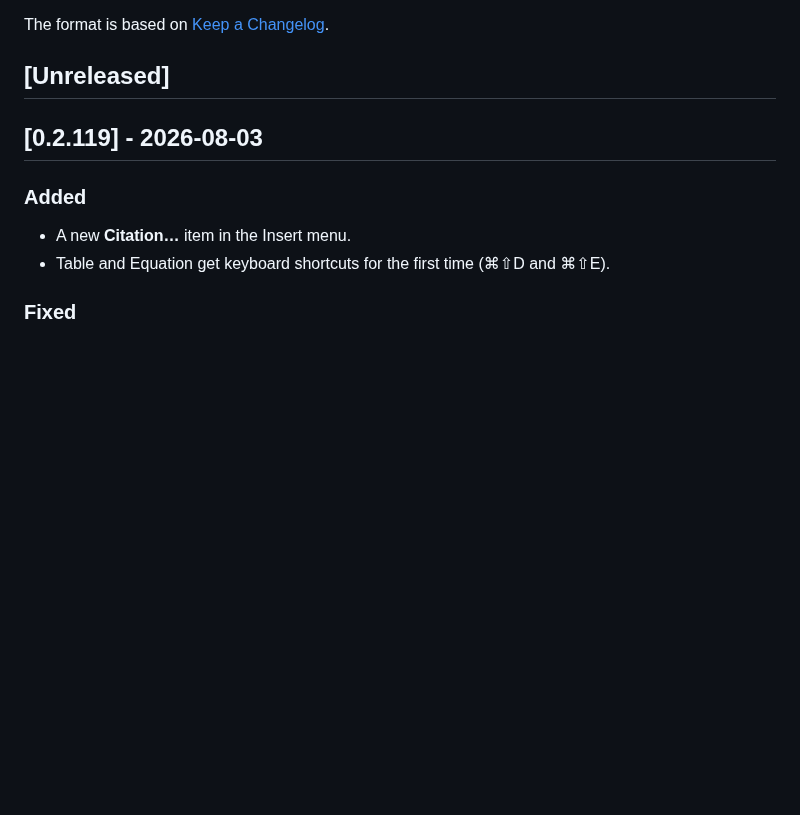
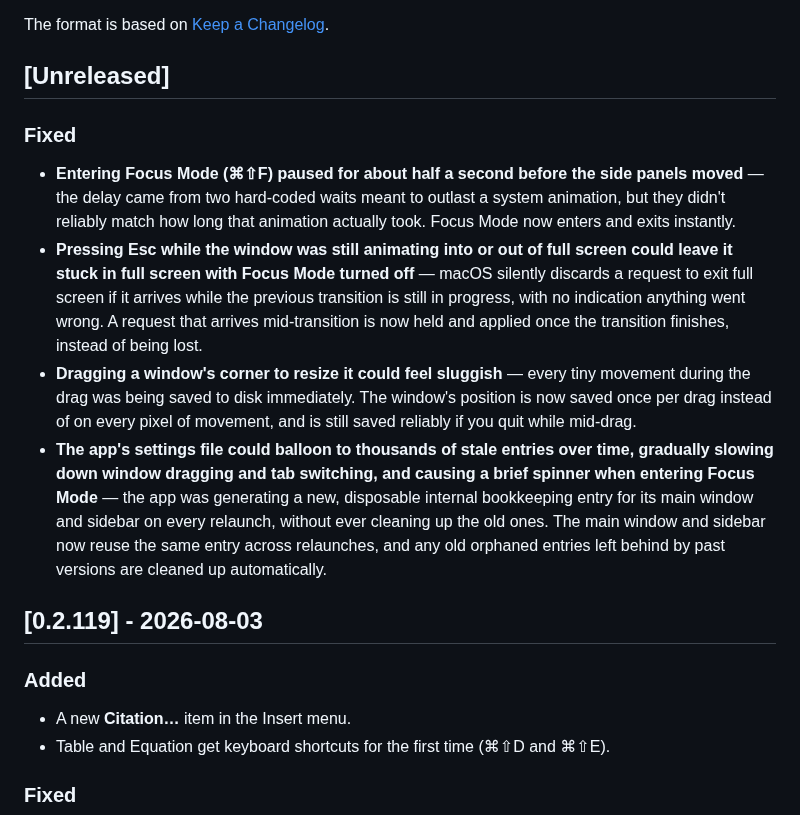
Before and after one commit to kerim/finalfinal, a Markdown page: CHANGELOG.md, the part around the change. Rendered like a GitHub page; blank space fills up the shorter version.

```diff
--- a/CHANGELOG.md
+++ b/CHANGELOG.md
@@ -5,6 +5,13 @@ All notable changes to this project will be documented in this file.
 The format is based on [Keep a Changelog](https://keepachangelog.com/en/1.1.0/).
 
 ## [Unreleased]
+
+### Fixed
+
+- **Entering Focus Mode (⌘⇧F) paused for about half a second before the side panels moved** — the delay came from two hard-coded waits meant to outlast a system animation, but they didn't reliably match how long that animation actually took. Focus Mode now enters and exits instantly.
+- **Pressing Esc while the window was still animating into or out of full screen could leave it stuck in full screen with Focus Mode turned off** — macOS silently discards a request to exit full screen if it arrives while the previous transition is still in progress, with no indication anything went wrong. A request that arrives mid-transition is now held and applied once the transition finishes, instead of being lost.
+- **Dragging a window's corner to resize it could feel sluggish** — every tiny movement during the drag was being saved to disk immediately. The window's position is now saved once per drag instead of on every pixel of movement, and is still saved reliably if you quit while mid-drag.
+- **The app's settings file could balloon to thousands of stale entries over time, gradually slowing down window dragging and tab switching, and causing a brief spinner when entering Focus Mode** — the app was generating a new, disposable internal bookkeeping entry for its main window and sidebar on every relaunch, without ever cleaning up the old ones. The main window and sidebar now reuse the same entry across relaunches, and any old orphaned entries left behind by past versions are cleaned up automatically.
 
 ## [0.2.119] - 2026-08-03
 
```
